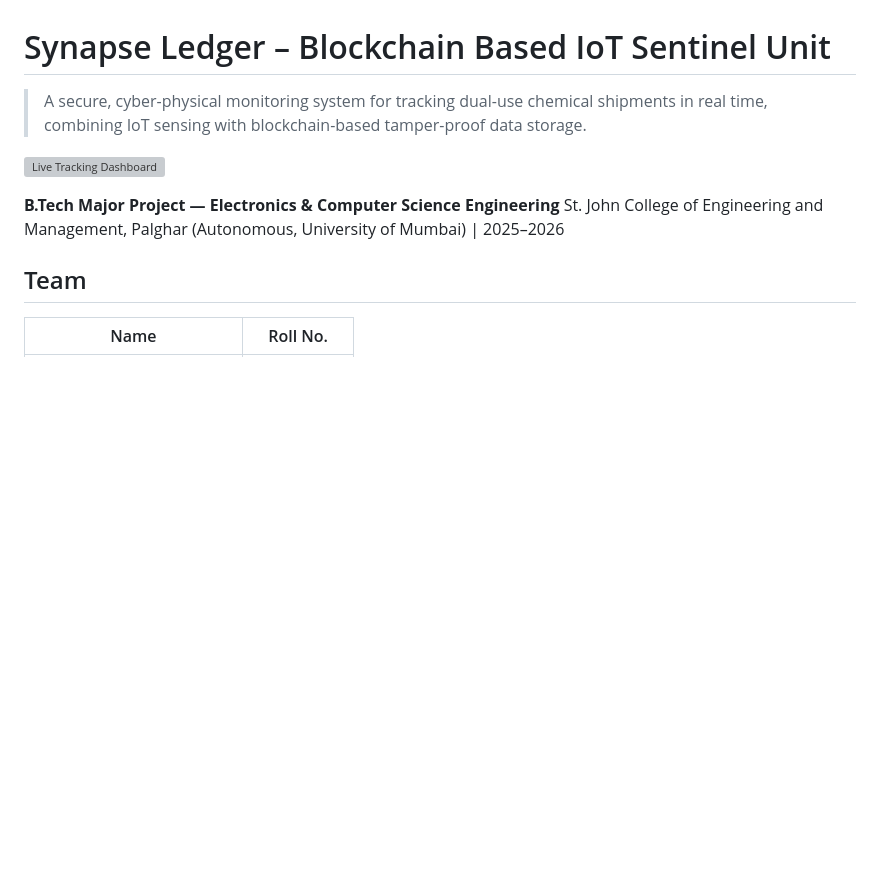
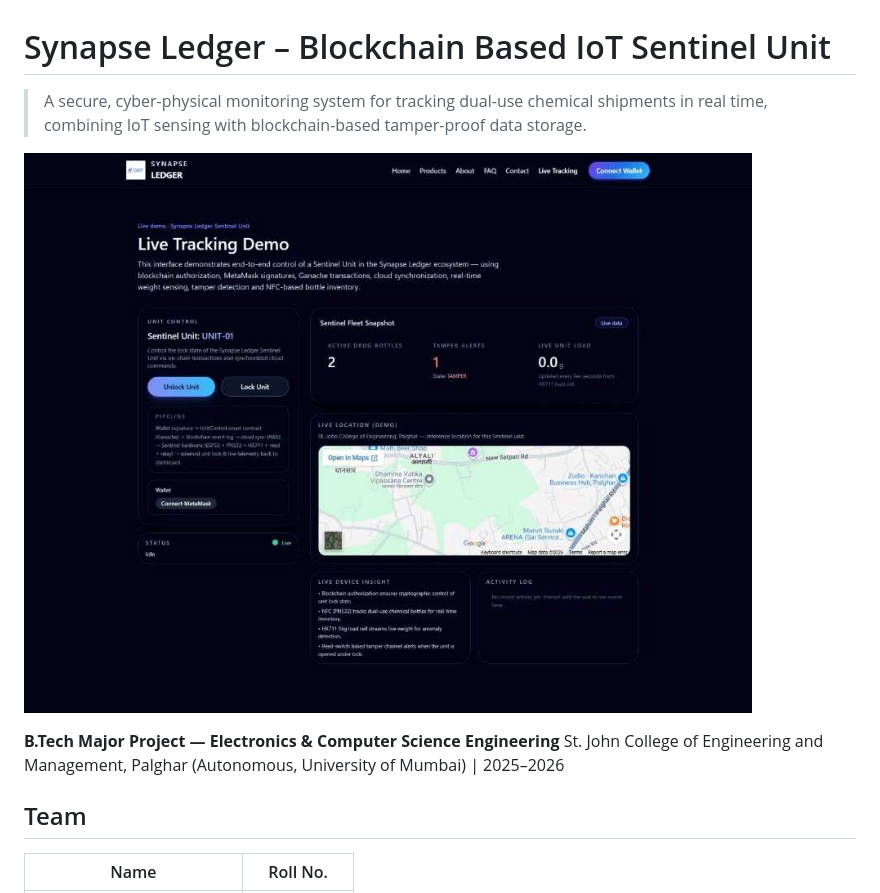
Before and after one commit to Sanjeev-ssp/synapse-ledger, a Markdown page: README.md, the part around the change. Drawn GitHub-style; blank space fills up the shorter version; grey boxes are pictures that could not be loaded.

```diff
--- a/README.md
+++ b/README.md
@@ -2,7 +2,7 @@
 
 > A secure, cyber-physical monitoring system for tracking dual-use chemical shipments in real time, combining IoT sensing with blockchain-based tamper-proof data storage.
 
-![Live Tracking Dashboard](assets/images/dashboard-live-tracking-demo.png)
+![Live Tracking Dashboard](assets/dashboard-live-tracking-demo.png)
 
 **B.Tech Major Project — Electronics & Computer Science Engineering**
 St. John College of Engineering and Management, Palghar (Autonomous, University of Mumbai) | 2025–2026
```
